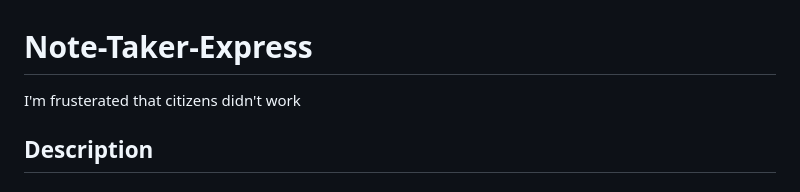
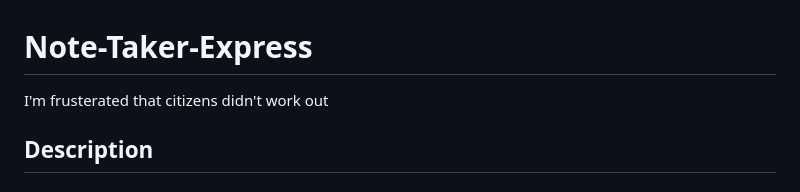
Before and after one commit to codingColinMcM/Note-Taker-Express, a Markdown page: README.md, the part around the change. Rendered like a GitHub page.

```diff
--- a/README.md
+++ b/README.md
@@ -1,6 +1,6 @@
 # Note-Taker-Express
 
-I'm frusterated that citizens didn't work
+I'm frusterated that citizens didn't work out
 
 ## Description
 
```
